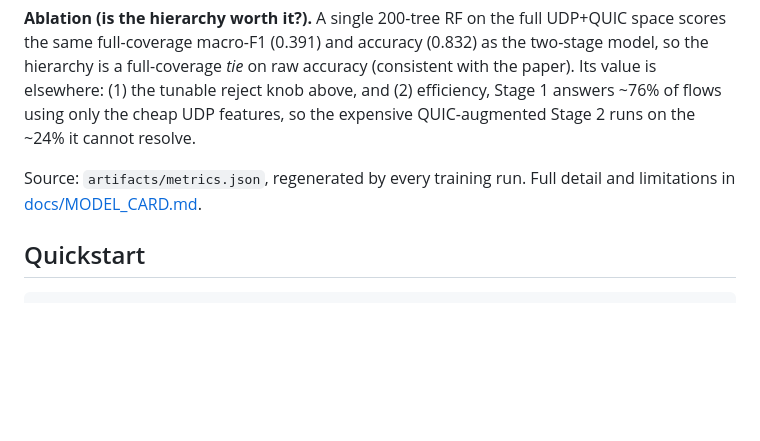
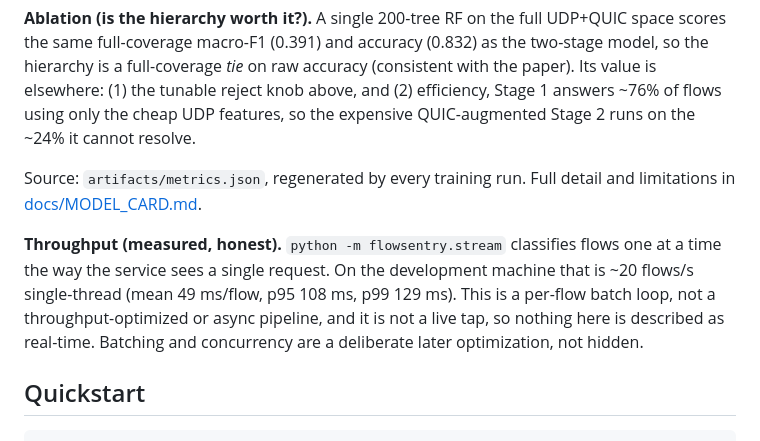
Before and after one commit to Aeripsen/flowsentry, a Markdown page: README.md, the part around the change. Rendered like a GitHub page; blank space fills up the shorter version.

Commit message:
README: state measured throughput (20 flows/s) up front

````diff
--- a/README.md
+++ b/README.md
@@ -112,6 +112,12 @@ cannot resolve.
 Source: `artifacts/metrics.json`, regenerated by every training run. Full detail and limitations in
 [docs/MODEL_CARD.md](docs/MODEL_CARD.md).
 
+**Throughput (measured, honest).** `python -m flowsentry.stream` classifies flows one at a time the
+way the service sees a single request. On the development machine that is ~20 flows/s single-thread
+(mean 49 ms/flow, p95 108 ms, p99 129 ms). This is a per-flow batch loop, not a throughput-optimized
+or async pipeline, and it is not a live tap, so nothing here is described as real-time. Batching and
+concurrency are a deliberate later optimization, not hidden.
+
 ## Quickstart
 
 ```bash
````
